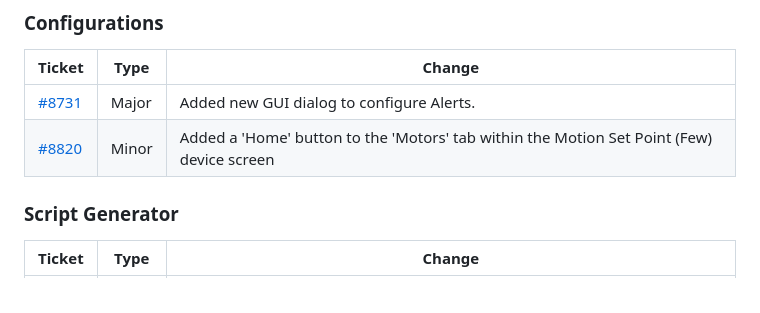
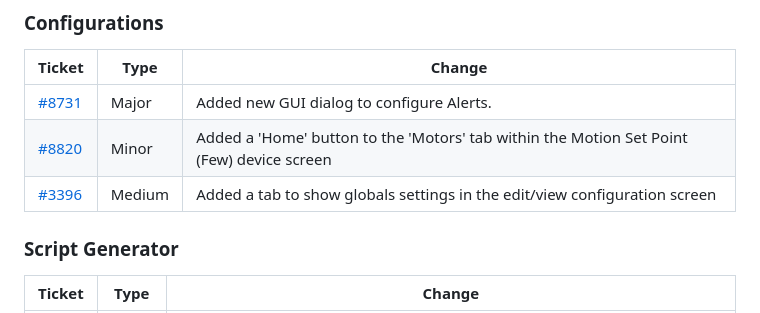
Before and after one commit to ISISComputingGroup/IBEX, a Markdown page: release_notes/Release-Notes-v26.2.0.md, the part around the change. GitHub-like rendering.

Commit message:
3396 - added globals.txt settings to the GUI

```diff
--- a/release_notes/Release-Notes-v26.2.0.md
+++ b/release_notes/Release-Notes-v26.2.0.md
@@ -55,6 +55,7 @@ See [here](https://github.com/ISISComputingGroup/IBEX/wiki#instrument-informatio
 | ------ | ----  | ------------- |
 | [#8731](https://github.com/ISISComputingGroup/IBEX/issues/8731) | Major | Added new GUI dialog to configure Alerts. |
 | [#8820](https://github.com/ISISComputingGroup/IBEX/issues/8820) | Minor | Added a 'Home' button to the 'Motors' tab within the Motion Set Point (Few) device screen |
+| [#3396](https://github.com/ISISComputingGroup/IBEX/issues/3396) | Medium | Added a tab to show globals settings in the edit/view configuration screen |
 
 ### Script Generator
 | Ticket | Type  | Change |
```
